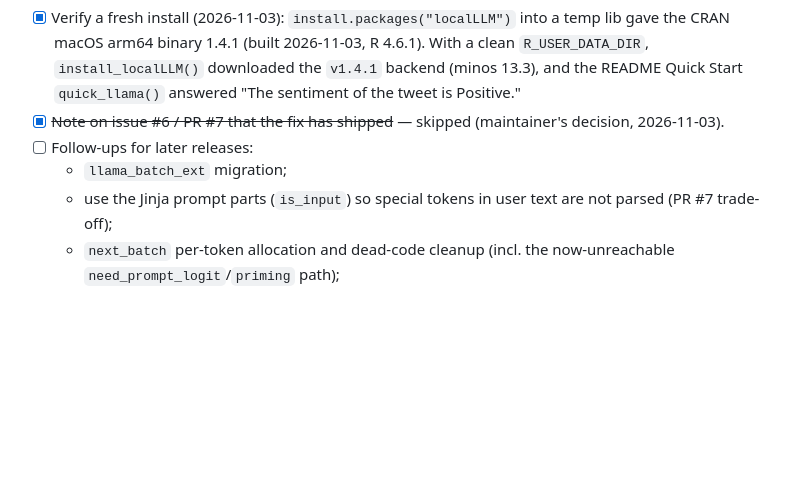
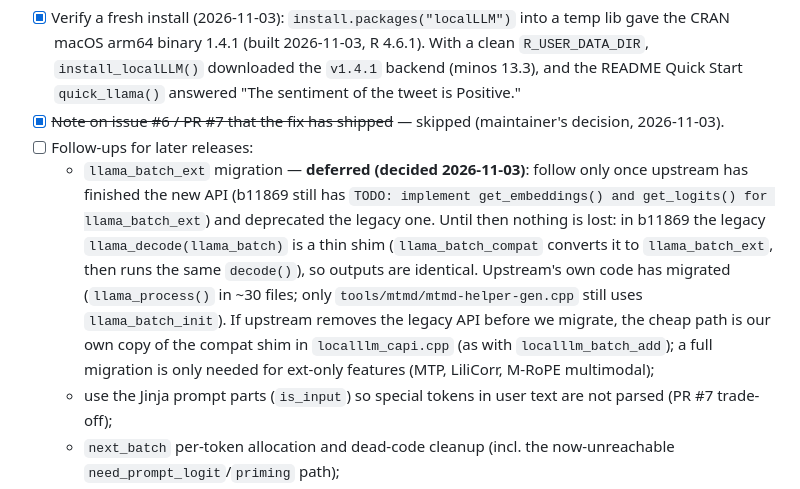
Before and after one commit to EddieYang211/localLLM, a Markdown page: update_future.md, the part around the change. Rendered like a GitHub page; blank space fills up the shorter version.

Commit message:
Plan: defer llama_batch_ext migration until upstream deprecates the legacy API

```diff
--- a/update_future.md
+++ b/update_future.md
@@ -668,7 +668,7 @@ None of fixes 1–4 changes what our code does: they rename or re-wrap the same
 - [x] Verify a fresh install (2026-11-03): `install.packages("localLLM")` into a temp lib gave the CRAN macOS arm64 binary 1.4.1 (built 2026-11-03, R 4.6.1). With a clean `R_USER_DATA_DIR`, `install_localLLM()` downloaded the `v1.4.1` backend (minos 13.3), and the README Quick Start `quick_llama()` answered "The sentiment of the tweet is Positive."
 - [x] ~~Note on issue #6 / PR #7 that the fix has shipped~~ — skipped (maintainer's decision, 2026-11-03).
 - [ ] Follow-ups for later releases:
-  - `llama_batch_ext` migration;
+  - `llama_batch_ext` migration — **deferred (decided 2026-11-03)**: follow only once upstream has finished the new API (b11869 still has `TODO: implement get_embeddings() and get_logits() for llama_batch_ext`) and deprecated the legacy one. Until then nothing is lost: in b11869 the legacy `llama_decode(llama_batch)` is a thin shim (`llama_batch_compat` converts it to `llama_batch_ext`, then runs the same `decode()`), so outputs are identical. Upstream's own code has migrated (`llama_process()` in ~30 files; only `tools/mtmd/mtmd-helper-gen.cpp` still uses `llama_batch_init`). If upstream removes the legacy API before we migrate, the cheap path is our own copy of the compat shim in `localllm_capi.cpp` (as with `localllm_batch_add`); a full migration is only needed for ext-only features (MTP, LiliCorr, M-RoPE multimodal);
   - use the Jinja prompt parts (`is_input`) so special tokens in user text are not parsed (PR #7 trade-off);
   - `next_batch` per-token allocation and dead-code cleanup (incl. the now-unreachable `need_prompt_logit`/`priming` path);
   - stale `custom_files/localllm_capi.cpp.backup`, the duplicate `#include <filesystem>`, and the dead `check_static_library_completeness()` / pure-glue branch in `CMakeLists.txt.custom`;
```
